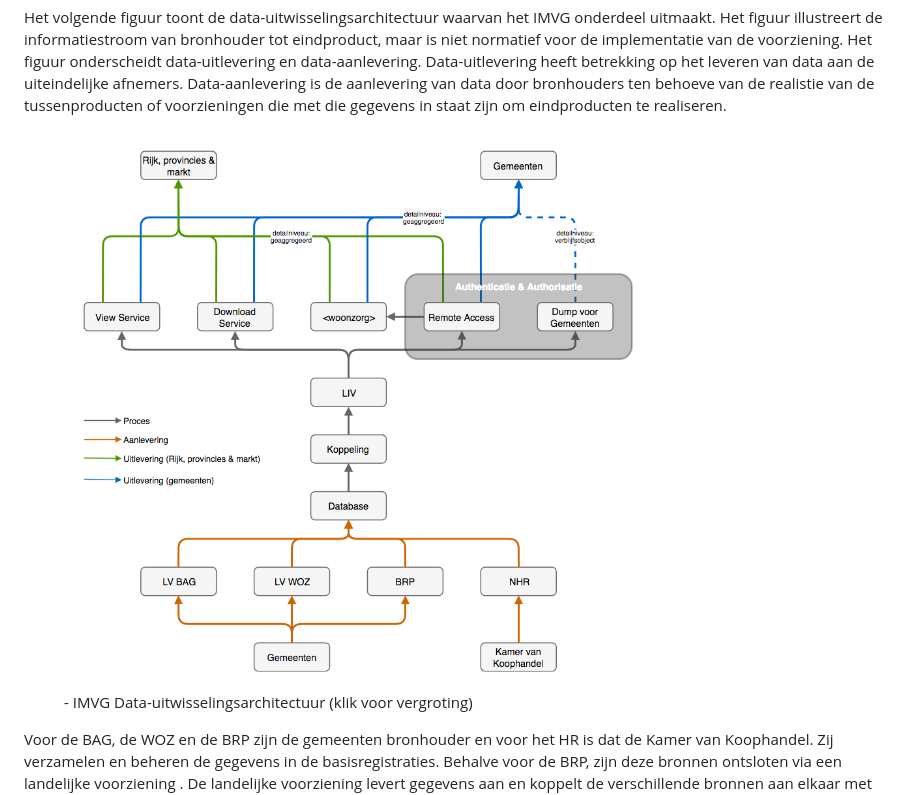
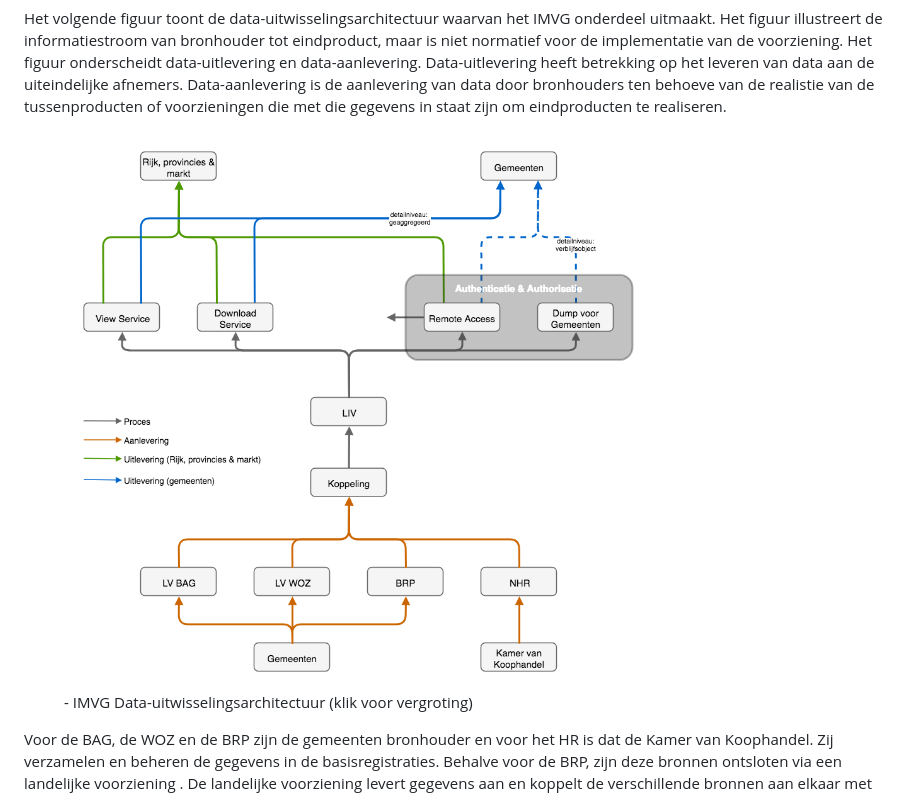
Before and after one commit to Geonovum/IMVG, a Markdown page: 04_overview.md, the part around the change. Drawn GitHub-style; pictures changed too: images/data-uitwisselingsarchitectuur.png.

Commit message:
replace fig-1 and fig-2 #2

```diff
--- a/04_overview.md
+++ b/04_overview.md
@@ -116,8 +116,8 @@ Het volgende figuur toont de data-uitwisselingsarchitectuur waarvan het IMVG ond
 
 <!--FIGUUR uitwisselingarchitectuur-->
 <figure>
-	<a target="_blank" href="images/IMVG_data-uitwisselingsarchitectuur.png">
-		<img src="images/IMVG_data-uitwisselingsarchitectuur.png" alt="Data-uitwisselingsarchitectuur IMVG" class="img-responsive">
+	<a target="_blank" href="images/data-uitwisselingsarchitectuur.png">
+		<img src="images/data-uitwisselingsarchitectuur.png" alt="Data-uitwisselingsarchitectuur IMVG" class="img-responsive">
 	</a>
 	<figcaption> - IMVG Data-uitwisselingsarchitectuur (klik voor vergroting)</figcaption>
 </figure>
```
